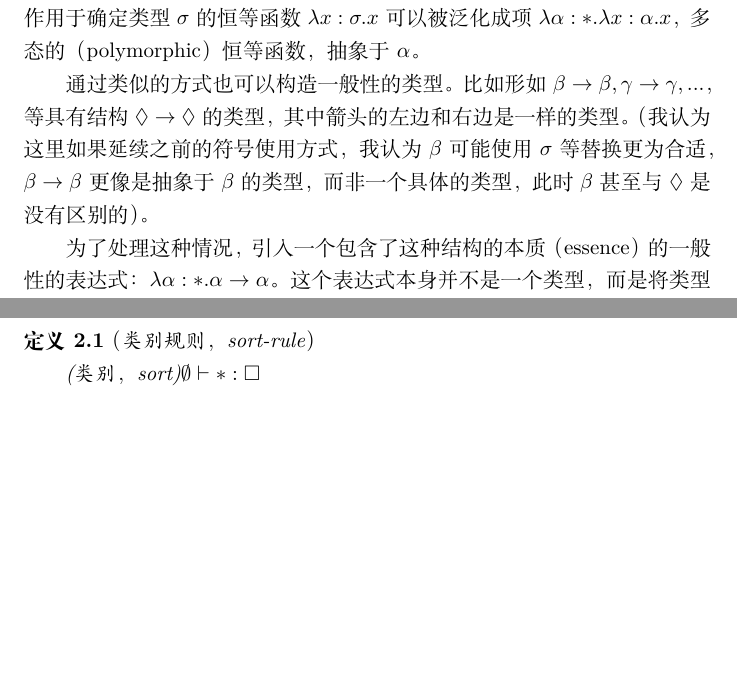
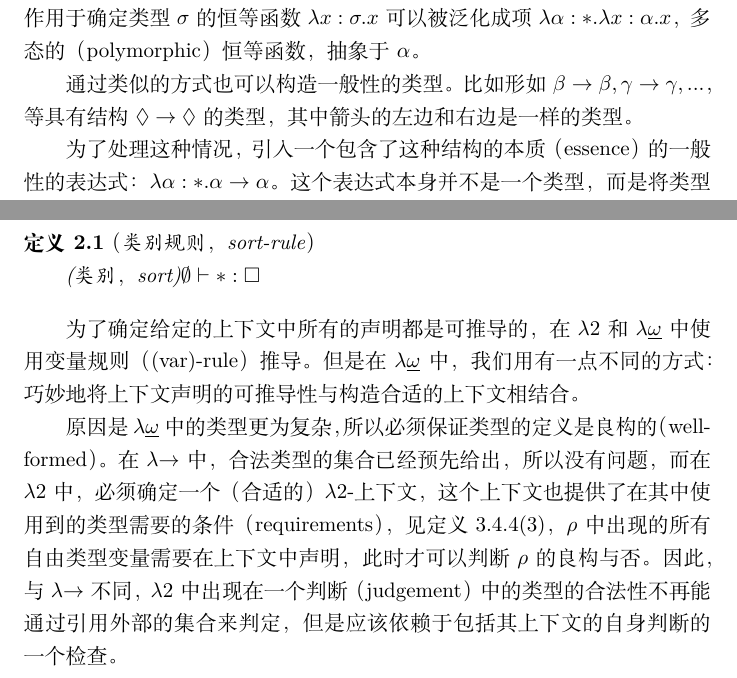
Before and after one commit to mu001999-course/ttfp-notes, a LaTeX document (4 Types Dependent on Types/note.tex): two parts of pages 1 and 3 of 3, joined at a grey line, cut so that both start at the same text, the shorter picture padded with empty space. Compiled offline with XeLaTeX.

Commit message:
update note for chapter 4

```diff
--- a/4 Types Dependent on Types/note.tex
+++ b/4 Types Dependent on Types/note.tex
@@ -20,7 +20,7 @@
 		\noindent
 		上一章中引入了一般性的（generalised）项，通过从类型变量抽象项。比如作用于确定类型$\sigma$的恒等函数$\lambda x:\sigma.x$可以被泛化成项$\lambda\alpha:*.\lambda x:\alpha.x$，多态的（polymorphic）恒等函数，抽象于$\alpha$。
 
-		通过类似的方式也可以构造一般性的类型。比如形如$\beta\rightarrow\beta,\gamma\rightarrow\gamma,...$，等具有结构$\lozenge\rightarrow\lozenge$的类型，其中箭头的左边和右边是一样的类型。（我认为这里如果延续之前的符号使用方式，我认为$\beta$可能使用$\sigma$等替换更为合适，$\beta\rightarrow\beta$更像是抽象于$\beta$的类型，而非一个具体的类型，此时$\beta$甚至与$\lozenge$是没有区别的）。
+		通过类似的方式也可以构造一般性的类型。比如形如$\beta\rightarrow\beta,\gamma\rightarrow\gamma,...$，等具有结构$\lozenge\rightarrow\lozenge$的类型，其中箭头的左边和右边是一样的类型。
 
 		为了处理这种情况，引入一个包含了这种结构的本质（essence）的一般性的表达式：$\lambda\alpha:*.\alpha\rightarrow\alpha$。这个表达式本身并不是一个类型，而是将类型当作值的一个函数。称之为类型构造子（type constructor）。只有当喂给它类型（比如$\beta$，$\gamma$）时我们可以得到类型：
 
@@ -92,4 +92,8 @@
 			(类别，sort)$\emptyset \vdash *:\square$
 		\end{thm}
 
+		为了确定给定的上下文中所有的声明都是可推导的，在$\lambda{2}$和$\lambda{\underline{\omega}}$中使用变量规则（(var)-rule）推导。但是在$\lambda{\underline{\omega}}$中，我们用有一点不同的方式：巧妙地将上下文声明的可推导性与构造合适的上下文相结合。
+
+		原因是$\lambda{\underline{\omega}}$中的类型更为复杂，所以必须保证类型的定义是良构的（well-formed）。在$\lambda{\rightarrow}$中，合法类型的集合已经预先给出，所以没有问题，而在$\lambda{2}$中，必须确定一个（合适的）$\lambda{2}$-上下文，这个上下文也提供了在其中使用到的类型需要的条件（requirements），见定义3.4.4(3)，$\rho$中出现的所有自由类型变量需要在上下文中声明，此时才可以判断$\rho$的良构与否。因此，与$\lambda{\rightarrow}$不同，$\lambda{2}$中出现在一个判断（judgement）中的类型的合法性不再能通过引用外部的集合来判定，但是应该依赖于包括其上下文的自身判断的一个检查。
+
 \end{document}
```
